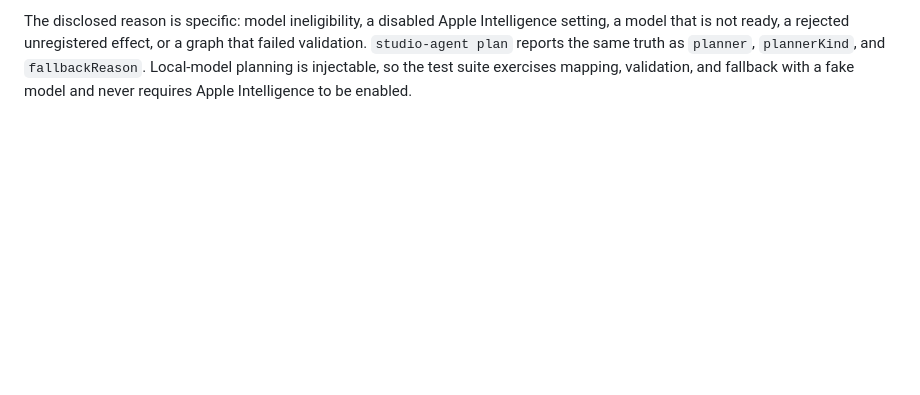
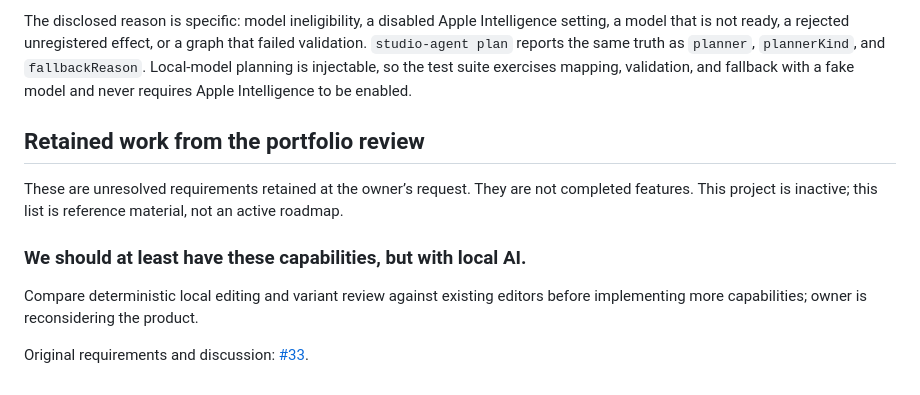
Before and after one commit to sass-maker/local-ai-video-studio, a Markdown page: README.md, the part around the change. Rendered like a GitHub page; blank space fills up the shorter version.

Commit message:
chore: reconcile verified portfolio sharing and retained work

```diff
--- a/README.md
+++ b/README.md
@@ -128,3 +128,14 @@ effect, or a graph that failed validation. `studio-agent plan` reports the same
 truth as `planner`, `plannerKind`, and `fallbackReason`. Local-model planning is
 injectable, so the test suite exercises mapping, validation, and fallback with a
 fake model and never requires Apple Intelligence to be enabled.
+
+<!-- portfolio-retained-work:2026-09-07 -->
+## Retained work from the portfolio review
+
+These are unresolved requirements retained at the owner’s request. They are not completed features. This project is inactive; this list is reference material, not an active roadmap.
+
+### We should at least have these capabilities, but with local AI.
+
+Compare deterministic local editing and variant review against existing editors before implementing more capabilities; owner is reconsidering the product.
+
+Original requirements and discussion: [#33](https://github.com/sass-maker/local-ai-video-studio/issues/33).
```
